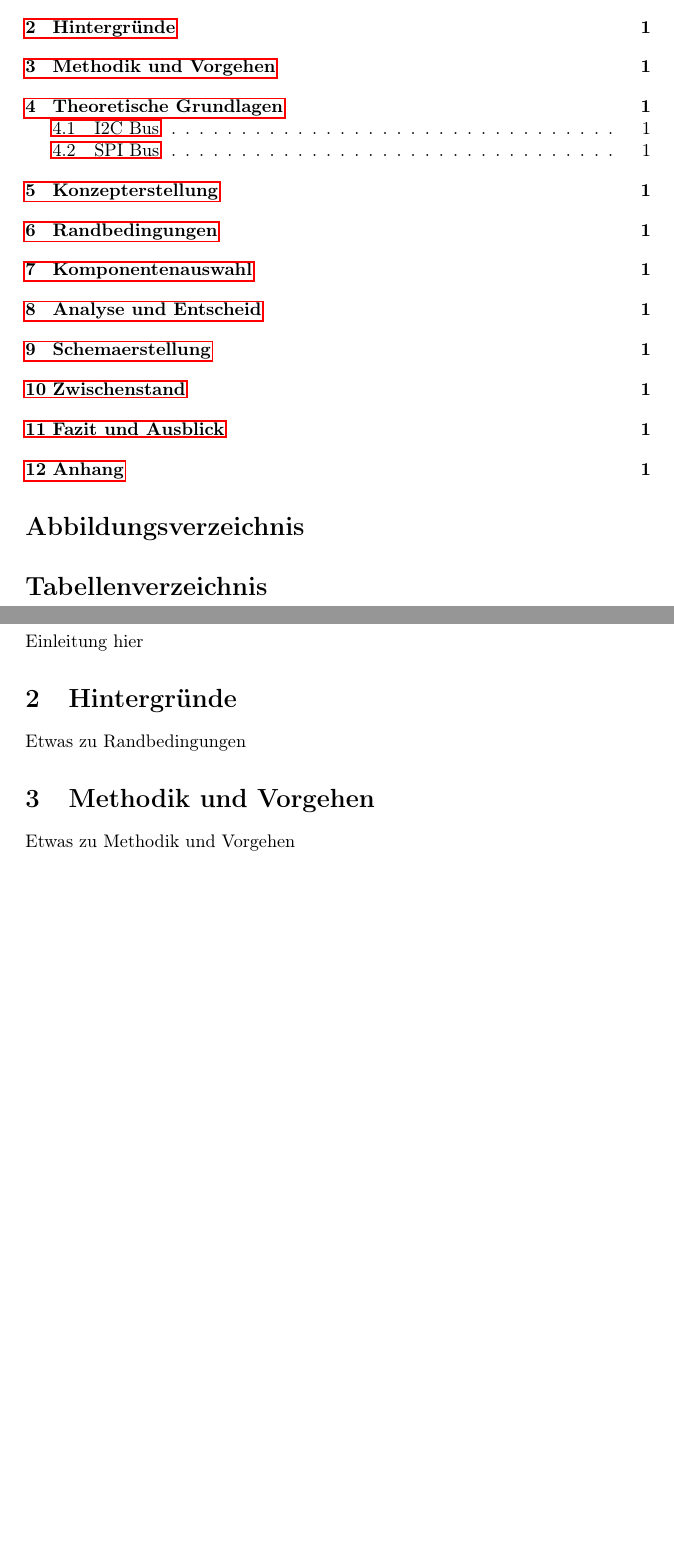
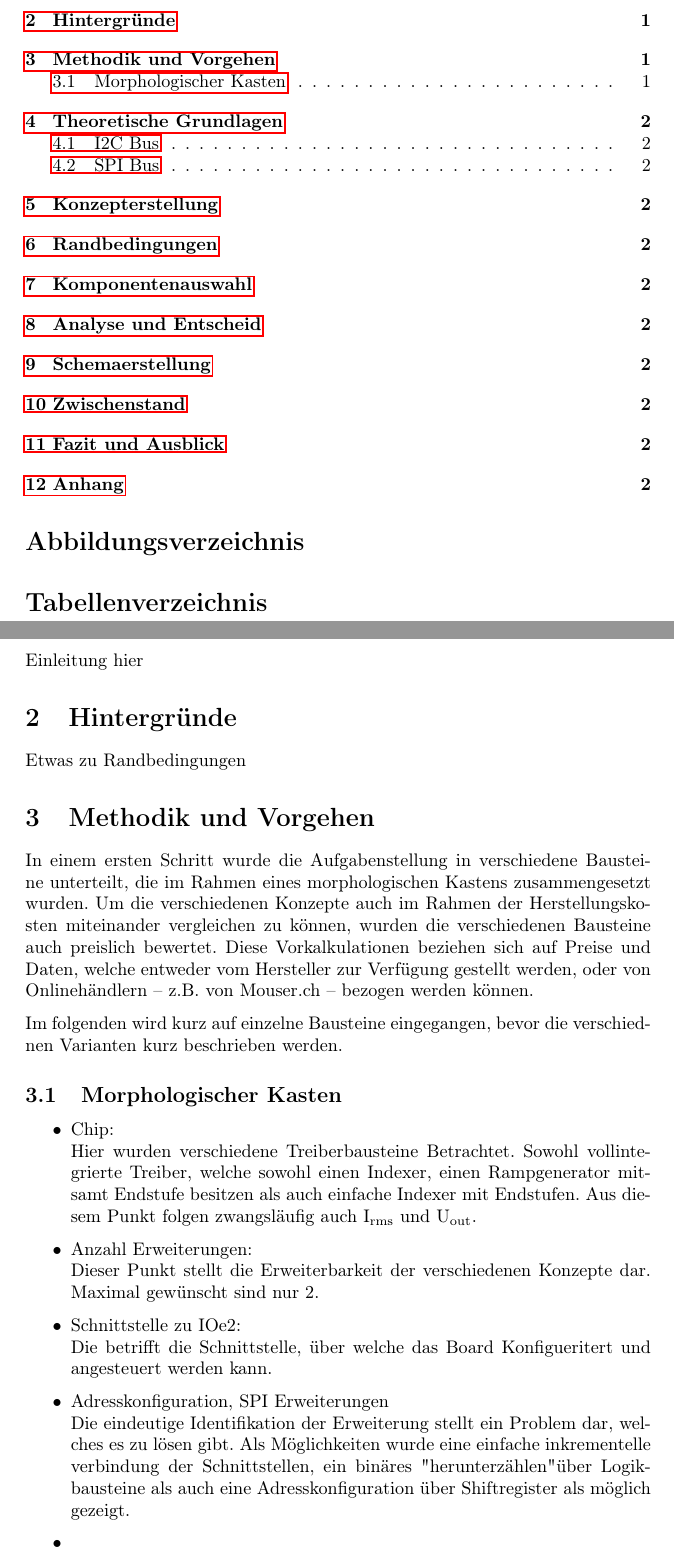
Before and after one commit to JulesBischof/Praxismodul, a LaTeX paper (00_Doku/02_TeX/03_main.tex): two parts of pages 3 and 4 of 4 before the commit and two parts of pages 3 and 4 of 5 after it, joined at a grey line, cut so that both start at the same text, the shorter picture padded with empty space. Compiled offline with pdfLaTeX.

Commit message:
an Doku geschrieben, gitignore erstellt 030424

```diff
--- a/00_Doku/02_TeX/03_main.tex
+++ b/00_Doku/02_TeX/03_main.tex
@@ -9,9 +9,11 @@
 \usepackage[utf8]{inputenc} % UTF-8 Formatierung
 \usepackage[T1]{fontenc} % Umlaute
 
+\usepackage{parskip} % Absätze anders Formatieren
+\usepackage[table]{xcolor} % Paket für Farben in Tabellen
 
 % Titel, Autor und Datum
-\title{Dokumentation PRAX\textunderscore6}
+\title{Dokumentation PRAX\_6}
 \author{Julian Bischof \\
         Hochschule Luzern \\
         julian.bischof@stud.hslu.ch}
@@ -50,8 +52,35 @@ Einleitung hier
 Etwas zu Randbedingungen
 
 \section{Methodik und Vorgehen}
+In einem ersten Schritt wurde die Aufgabenstellung in verschiedene Bausteine unterteilt,
+die im Rahmen eines morphologischen Kastens zusammengesetzt wurden. Um die verschiedenen Konzepte
+auch im Rahmen der Herstellungskosten miteinander vergleichen zu können, wurden die verschiedenen Bausteine
+auch preislich bewertet. Diese Vorkalkulationen beziehen sich auf Preise und Daten, welche entweder vom Hersteller zur
+Verfügung gestellt werden, oder von Onlinehändlern -- z.B. von Mouser.ch -- bezogen werden können.
 
-Etwas zu Methodik und Vorgehen
+Im folgenden wird kurz auf einzelne Bausteine eingegangen, bevor die verschiednen Varianten kurz beschrieben werden.
+
+\subsection{Morphologischer Kasten}
+
+\begin{itemize}
+    \item Chip:
+        \\ Hier wurden verschiedene Treiberbausteine Betrachtet. Sowohl vollintegrierte Treiber, welche
+        sowohl einen Indexer, einen Rampgenerator mitsamt Endstufe besitzen als auch einfache Indexer mit
+        Endstufen. Aus diesem Punkt folgen zwangsläufig auch I\textsubscript{rms} und U\textsubscript{out}.
+    \item Anzahl Erweiterungen:
+        \\ Dieser Punkt stellt die Erweiterbarkeit der verschiedenen Konzepte dar. Maximal gewünscht sind
+        nur 2.
+    \item Schnittstelle zu IOe2:
+        \\ Die betrifft die Schnittstelle, über welche das Board Konfigueritert und angesteuert werden kann.
+    \item Adresskonfiguration, SPI Erweiterungen
+        \\ Die eindeutige Identifikation der Erweiterung stellt ein Problem dar, welches es zu lösen gibt.
+        Als Möglichkeiten wurde eine einfache inkrementelle verbindung der Schnittstellen, ein binäres "herunterzählen"
+        über Logikbausteine als auch eine Adresskonfiguration über Shiftregister als möglich gezeigt.
+    \item
+\end{itemize}
+
+
+
 
 \section{Theoretische Grundlagen}
 
```
Also changed, not shown: 1 other file.
